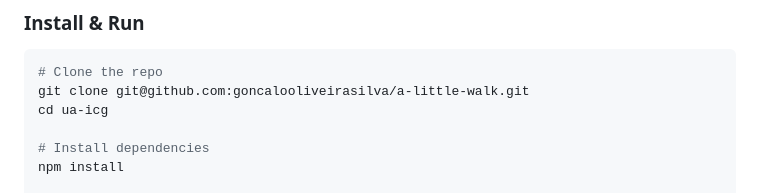
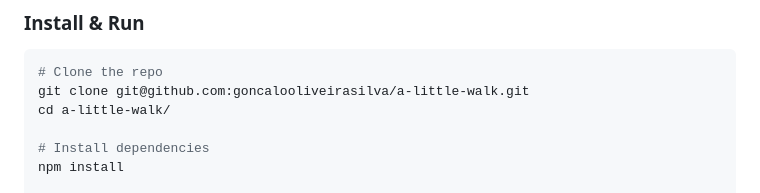
Before and after one commit to goncalooliveirasilva/a-little-walk, a Markdown page: README.md, the part around the change. Drawn GitHub-style.

Commit message:
small readme fix

````diff
--- a/README.md
+++ b/README.md
@@ -38,7 +38,7 @@ Click anywhere on the scene to capture the mouse again.
 ```bash
 # Clone the repo
 git clone git@github.com:goncalooliveirasilva/a-little-walk.git
-cd ua-icg
+cd a-little-walk/
 
 # Install dependencies
 npm install
````
